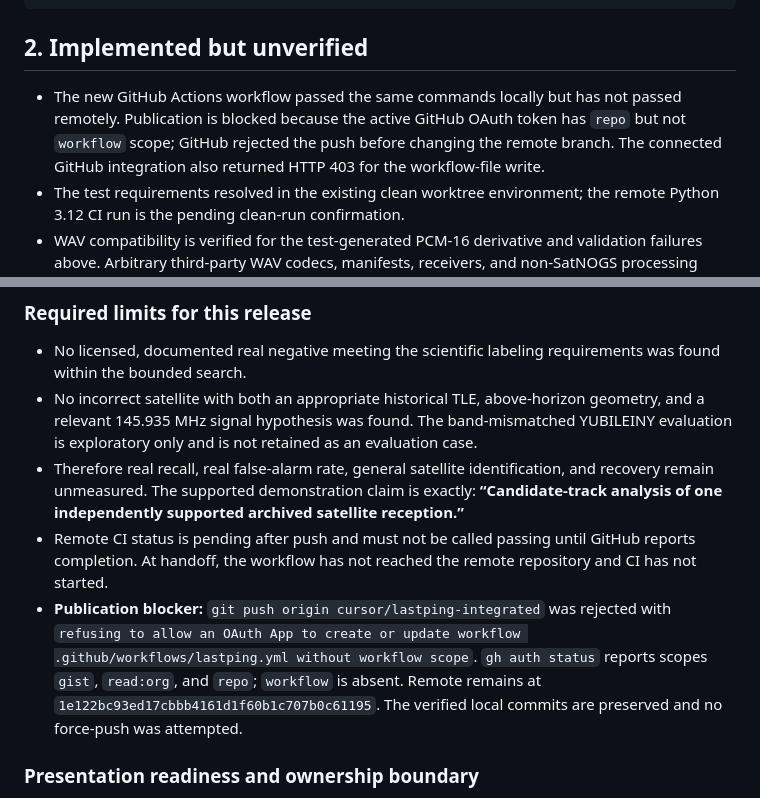
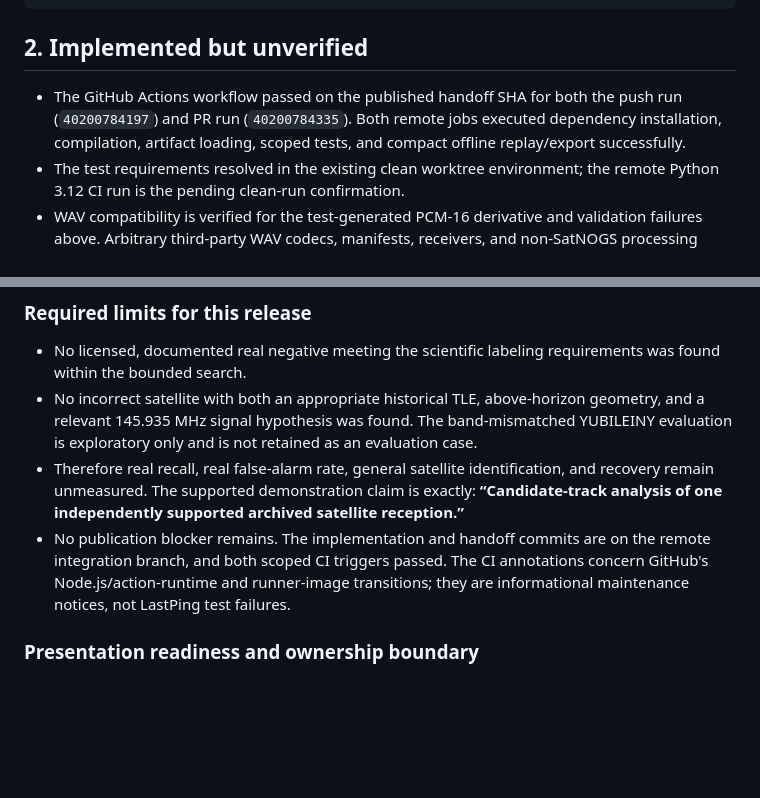
Before and after one commit to BigAli07/Cal-Hacks-13.0, a Markdown page: FINAL_BACKEND_STATUS.md, 2 parts joined by grey strips. Rendered like a GitHub page; blank space fills up the shorter version.

```diff
--- a/FINAL_BACKEND_STATUS.md
+++ b/FINAL_BACKEND_STATUS.md
@@ -145,11 +145,10 @@ strict JSON and calibration assertions
 
 ## 2. Implemented but unverified
 
-- The new GitHub Actions workflow passed the same commands locally but has not
-  passed remotely. Publication is blocked because the active GitHub OAuth token
-  has `repo` but not `workflow` scope; GitHub rejected the push before changing
-  the remote branch. The connected GitHub integration also returned HTTP 403
-  for the workflow-file write.
+- The GitHub Actions workflow passed on the published handoff SHA for both the
+  push run (`40200784197`) and PR run (`40200784335`). Both remote jobs executed
+  dependency installation, compilation, artifact loading, scoped tests, and
+  compact offline replay/export successfully.
 - The test requirements resolved in the existing clean worktree environment;
   the remote Python 3.12 CI run is the pending clean-run confirmation.
 - WAV compatibility is verified for the test-generated PCM-16 derivative and
@@ -174,15 +173,11 @@ strict JSON and calibration assertions
   identification, and recovery remain unmeasured. The supported demonstration
   claim is exactly: **“Candidate-track analysis of one independently supported
   archived satellite reception.”**
-- Remote CI status is pending after push and must not be called passing until
-  GitHub reports completion. At handoff, the workflow has not reached the remote
-  repository and CI has not started.
-- **Publication blocker:** `git push origin cursor/lastping-integrated` was
-  rejected with `refusing to allow an OAuth App to create or update workflow
-  .github/workflows/lastping.yml without workflow scope`. `gh auth status`
-  reports scopes `gist`, `read:org`, and `repo`; `workflow` is absent. Remote
-  remains at `1e122bc93ed17cbbb4161d1f60b1c707b0c61195`. The verified local
-  commits are preserved and no force-push was attempted.
+- No publication blocker remains. The implementation and handoff commits are on
+  the remote integration branch, and both scoped CI triggers passed. The CI
+  annotations concern GitHub's Node.js/action-runtime and runner-image
+  transitions; they are informational maintenance notices, not LastPing test
+  failures.
 
 ### Presentation readiness and ownership boundary
 
```
Also changed, not shown: RELEASE_STATUS.md (+20 -12 lines).
